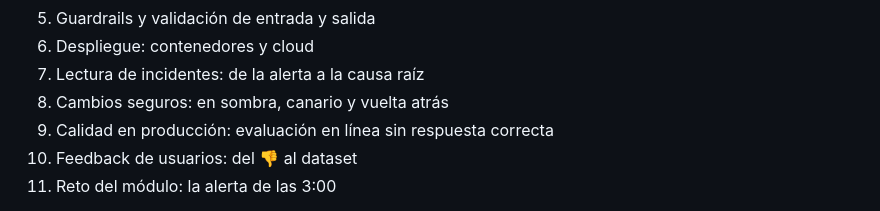
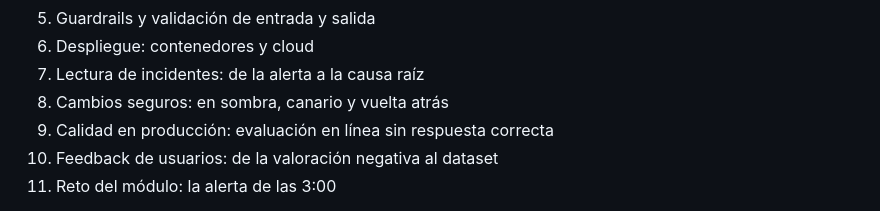
Before and after one commit to alejbrata/dev_to_ia_engineer, a Markdown page: docs/PLAN.md, the part around the change. GitHub-like rendering.

Commit message:
docs: título profesional sin emoji para feedback de usuarios

```diff
--- a/docs/PLAN.md
+++ b/docs/PLAN.md
@@ -101,7 +101,7 @@ Cada lección sigue la estructura definida en `CLAUDE.md`. El bloque **Mide y de
 7. Lectura de incidentes: de la alerta a la causa raíz
 8. Cambios seguros: en sombra, canario y vuelta atrás
 9. Calidad en producción: evaluación en línea sin respuesta correcta
-10. Feedback de usuarios: del 👎 al dataset
+10. Feedback de usuarios: de la valoración negativa al dataset
 11. Reto del módulo: la alerta de las 3:00
 - **Errores clave**: secretos en el repo y cómo limpiar el historial, degradación silenciosa, costes descontrolados
 - **Decisiones** (2026-11-01, tomadas por Claude y validadas por Alex el 2026-11-03, con la 6.08 y la 6.09): el caso del módulo es el sistema vigente del módulo 4 servido como API (FastAPI), "lo que se despliega es lo que se midió"; trazas con OpenTelemetry (curso_core emite los spans con los atributos `gen_ai.*`; Jaeger opcional con Docker) y métricas en formato Prometheus, los dos estándares abiertos
```
